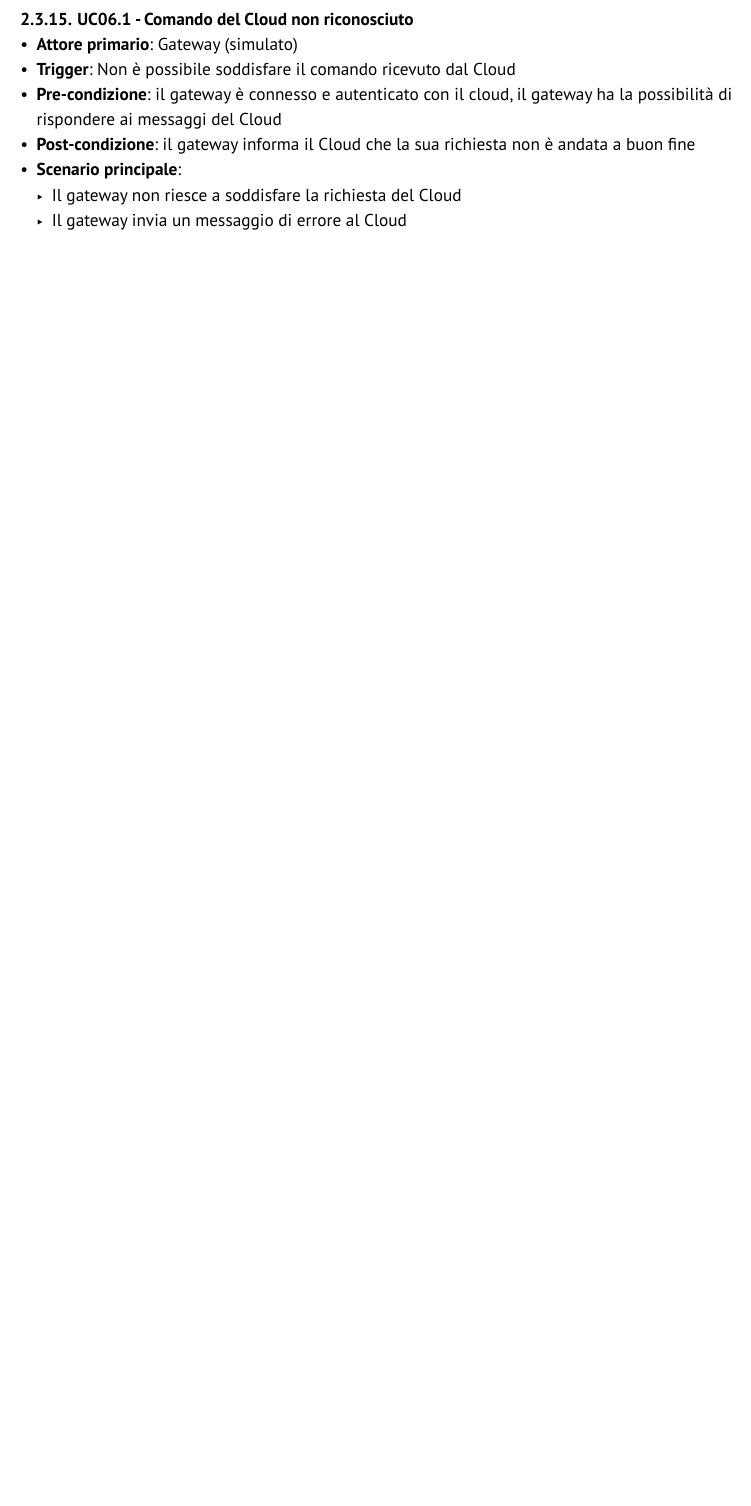
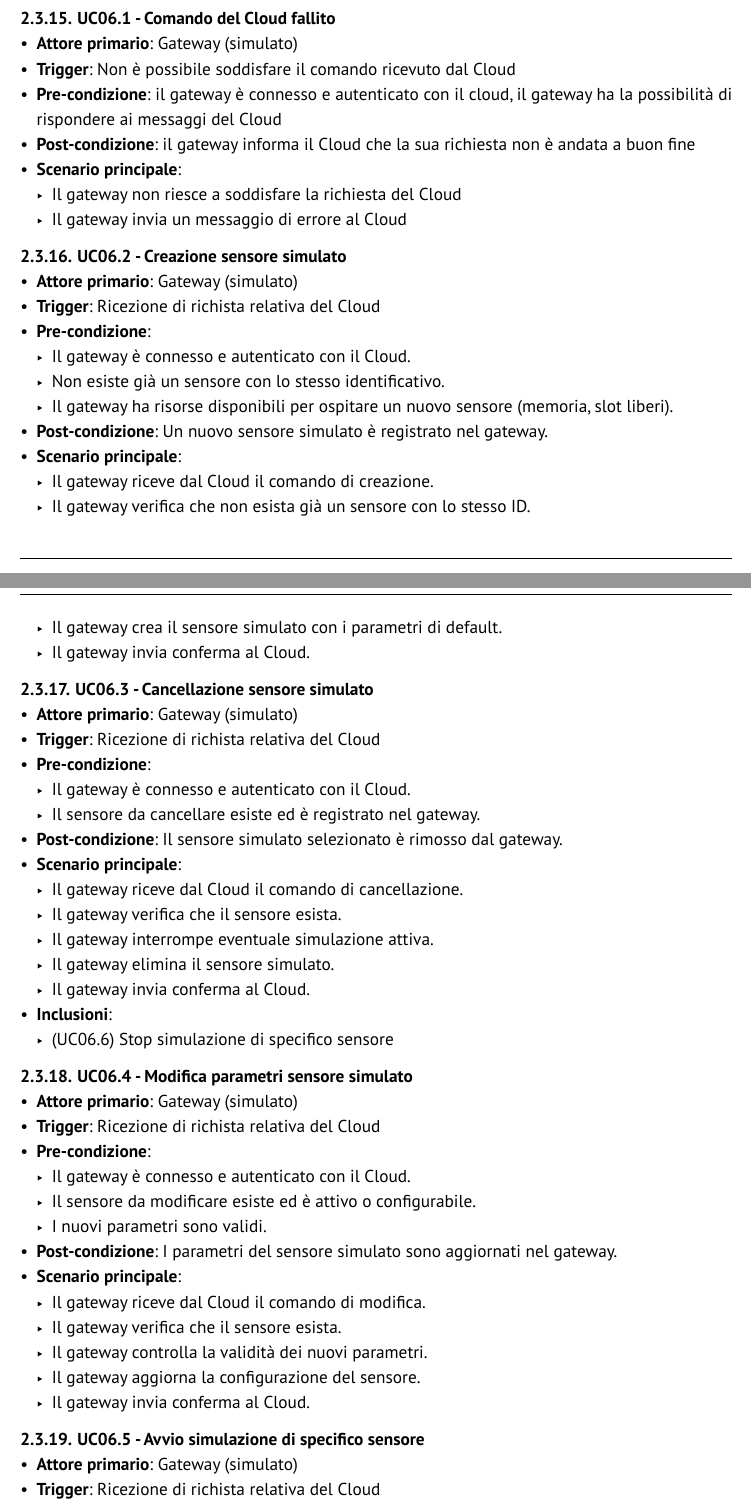
Before and after one commit to GlitchHub-Team/GlitchHub-Team.github.io, a Typst document (src/RTB/DocumentiEsterni/AnalisiDeiRequisiti.typ): part of page 8 of 11 before the commit and two parts of pages 8 and 9 of 12 after it, the two joined at a grey line, cut so that both start at the same text, the shorter picture padded with empty space. Compiled offline with Typst 0.15.

Commit message:
Aggiunta use case per interazione con sensori simulati

```diff
--- a/src/RTB/DocumentiEsterni/AnalisiDeiRequisiti.typ
+++ b/src/RTB/DocumentiEsterni/AnalisiDeiRequisiti.typ
@@ -208,12 +208,17 @@ Come scritto precedentemente, il sistema si compone di più livelli e coinvolge
 - *Post-condizione*: il messaggio è stato elaborato, il gateway manda una risposta coerente
 - *Scenario principale*:
   - Il gateway riceve un messaggio dal Cloud
-  - Il gateway elabora la richiesta, se possibile
+  - Il gateway elabora la richiesta, se possibile, come la modifica di parametri
   - Il gateway invia una risposta adatta al Cloud
 - *Estensioni*:
-  - Comando del Cloud non riconosciuto (UC06.1)
+  - (UC06.1) Comando del Cloud fallito
+  - (UC06.2) Creazione sensore simulato
+  - (UC06.3) Cancellazione sensore simulato
+  - (UC06.4) Modifica parametri sensore simulato
+  - (UC06.5) Avvio simulazione di specifico sensore
+  - (UC06.6) Stop simulazione di specifico sensore
 
-=== UC06.1 - Comando del Cloud non riconosciuto
+=== UC06.1 - Comando del Cloud fallito
 - *Attore primario*: Gateway (simulato)
 - *Trigger*: Non è possibile soddisfare il comando ricevuto dal Cloud
 - *Pre-condizione*: il gateway è connesso e autenticato con il cloud, il gateway ha la possibilità di rispondere ai messaggi del Cloud
@@ -222,3 +227,53 @@ Come scritto precedentemente, il sistema si compone di più livelli e coinvolge
   - Il gateway non riesce a soddisfare la richiesta del Cloud
   - Il gateway invia un messaggio di errore al Cloud
 
+=== UC06.2 - Creazione sensore simulato
+- *Attore primario*: Gateway (simulato)
+- *Trigger*: Ricezione di richista relativa del Cloud
+- *Pre-condizione*:
+  - Il gateway è connesso e autenticato con il Cloud.
+  - Non esiste già un sensore con lo stesso identificativo.
+  - Il gateway ha risorse disponibili per ospitare un nuovo sensore (memoria, slot liberi).
+- *Post-condizione*: Un nuovo sensore simulato è registrato nel gateway.
+- *Scenario principale*:
+  - Il gateway riceve dal Cloud il comando di creazione.
+  - Il gateway verifica che non esista già un sensore con lo stesso ID.
+  - Il gateway crea il sensore simulato con i parametri di default.
+  - Il gateway invia conferma al Cloud.
+
+=== UC06.3 - Cancellazione sensore simulato
+- *Attore primario*: Gateway (simulato)
+- *Trigger*: Ricezione di richista relativa del Cloud
+- *Pre-condizione*:
+  - Il gateway è connesso e autenticato con il Cloud.
+  - Il sensore da cancellare esiste ed è registrato nel gateway.
+- *Post-condizione*: Il sensore simulato selezionato è rimosso dal gateway.
+- *Scenario principale*:
+  - Il gateway riceve dal Cloud il comando di cancellazione.
+  - Il gateway verifica che il sensore esista.
+  - Il gateway interrompe eventuale simulazione attiva.
+  - Il gateway elimina il sensore simulato.
+  - Il gateway invia conferma al Cloud.
+- *Inclusioni*:
+  - (UC06.6) Stop simulazione di specifico sensore
+
+=== UC06.4 - Modifica parametri sensore simulato
+- *Attore primario*: Gateway (simulato)
+- *Trigger*: Ricezione di richista relativa del Cloud
+- *Pre-condizione*:
+  - Il gateway è connesso e autenticato con il Cloud.
+  - Il sensore da modificare esiste ed è attivo o configurabile.
+  - I nuovi parametri sono validi.
+- *Post-condizione*: I parametri del sensore simulato sono aggiornati nel gateway.
+- *Scenario principale*:
+  - Il gateway riceve dal Cloud il comando di modifica.
+  - Il gateway verifica che il sensore esista.
+  - Il gateway controlla la validità dei nuovi parametri.
+  - Il gateway aggiorna la configurazione del sensore.
+  - Il gateway invia conferma al Cloud.
+
+=== UC06.5 - Avvio simulazione di specifico sensore
+- *Attore primario*: Gateway (simulato)
+- *Trigger*: Ricezione di richista relativa del Cloud
+- *Pre-condizione*:
+  - Il gateway è connesso e autenticato con il Cloud.
@@ -224,0 +283,10 @@ Come scritto precedentemente, il sistema si compone di più livelli e coinvolge
+- *Scenario principale*:
+  - Il gateway riceve dal Cloud il comando di avvio simulazione.
+  - Il gateway inizia a produrre dati simulati.
+  - Il gateway invia conferma al Cloud.
+
+=== UC06.6 - Stop simulazione di specifico sensore
+- *Attore primario*: Gateway (simulato)
+- *Trigger*: Ricezione di richista relativa del Cloud
+- *Pre-condizione*:
+  - Il gateway è connesso e autenticato con il Cloud.
@@ -225,3 +296,7 @@ Come scritto precedentemente, il sistema si compone di più livelli e coinvolge
+- *Scenario principale*:
+  - Il gateway riceve dal Cloud il comando di stop simulazione.
+  - Il gateway smette di produrre dati simulati.
+  - Il gateway invia conferma al Cloud.
 
 === Attore principale - REST Client
 //Dina
```
Also changed, not shown: src/RTB/DocumentiEsterni/AnalisiDeiRequisiti.typ (6 more changed lines).
